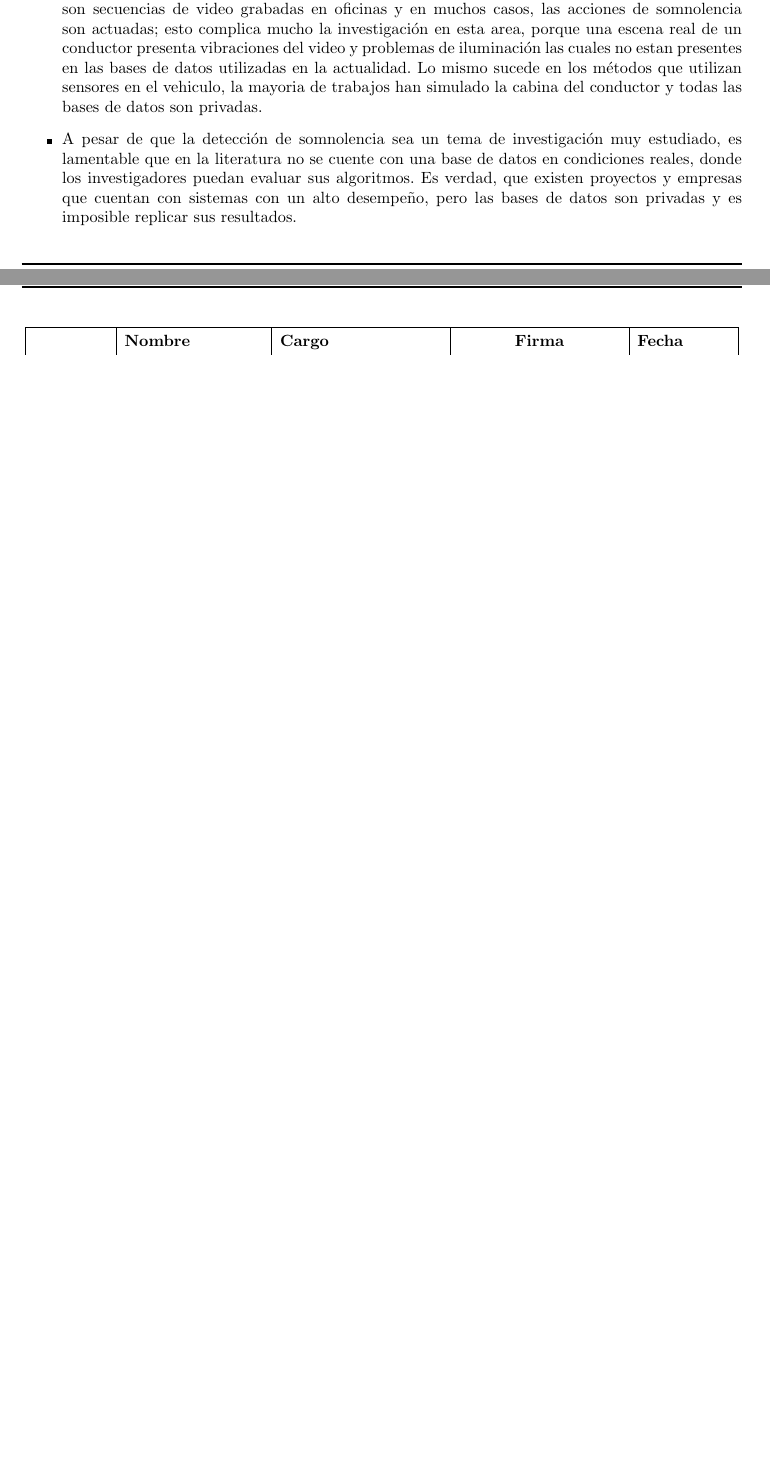
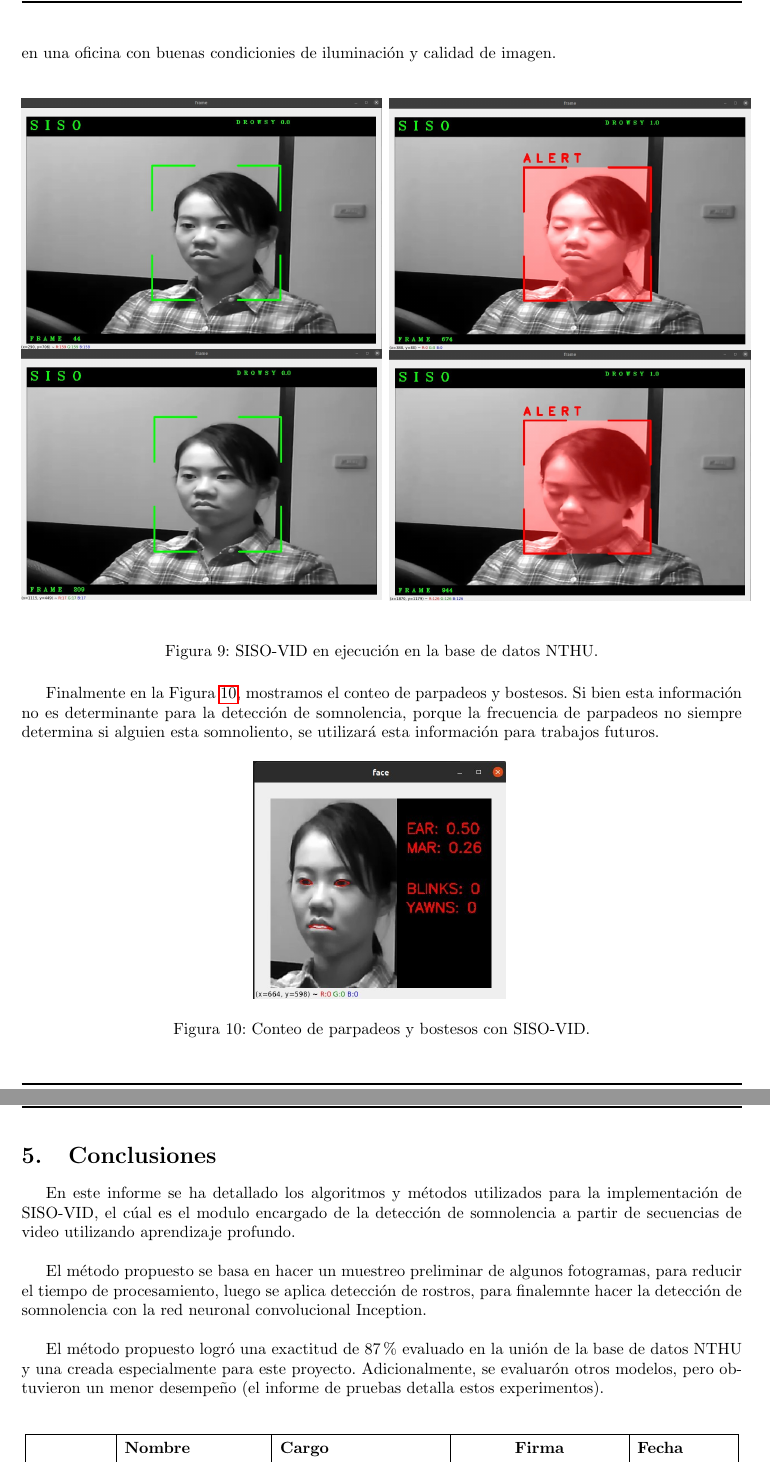
Before and after one commit to arceda/siso, a LaTeX document (informes/integration.tex): two parts of pages 4 and 5 of 6 before the commit and two parts of pages 6 and 7 of 8 after it, joined at a grey line, cut at the place of the change, the shorter picture padded with empty space. Compiled offline with pdfLaTeX.

Commit message:
terminado informe de integración

```diff
--- a/informes/integration.tex
+++ b/informes/integration.tex
@@ -147,3 +145,0 @@
-		\item Tambien se ha confirmado la ausencia de una base de datos en la literatura en condiciones reales. Por ejemplo para el caso de los métodos basados en comportamiento, las bases de datos son secuencias de video grabadas en oficinas y en muchos casos, las acciones de somnolencia son actuadas; esto complica mucho la investigación en esta area, porque una escena real de un conductor presenta vibraciones del video y problemas de iluminación las cuales no estan presentes en las bases de datos utilizadas en la actualidad. Lo mismo sucede en los métodos que utilizan sensores en el vehiculo, la mayoria de trabajos han simulado la cabina del conductor y todas las  bases de datos son privadas.
-		\item A pesar de que la detección de somnolencia sea un tema de investigación muy estudiado, es lamentable que en la literatura no se cuente con una base de datos en condiciones reales, donde los investigadores puedan evaluar sus algoritmos. Es verdad, que existen proyectos y empresas que cuentan con sistemas con un alto desempeño, pero las bases de datos son privadas y es imposible replicar sus resultados.
-	\end{itemize}
@@ -152,3 +185,37 @@
+		\label{img:siso_siso}
+\end{figure}
+
+
+	En la Figura \ref{img:siso_nthu}, mostramos como es el funcionamiento de SISO-VID, pero esta vez evaluado en la base de datos NTHU. La base de datos NTHU, tiene muestras de videos de personas con somnolencia en una oficina con buenas condicionies de iluminación y calidad de imagen.\\
+
+	\begin{figure}[H]
+		\centering
+		\begin{multicols}{2}
+			\includegraphics[width=0.5\textwidth,keepaspectratio]{img/sisi_vid9}\par
+			\includegraphics[width=0.5\textwidth,keepaspectratio]{img/sisi_vid10}\par
+			\includegraphics[width=0.5\textwidth,keepaspectratio]{img/sisi_vid11}\par
+			\includegraphics[width=0.5\textwidth,keepaspectratio]{img/sisi_vid12}\par
+		\end{multicols}
+		\caption{SISO-VID en ejecución en la base de datos NTHU.}
+		\label{img:siso_nthu}
+	\end{figure}
+
+	Finalmente en la Figura \ref{fig:ear_mar}, mostramos el conteo de parpadeos y bostesos. Si bien esta información no es determinante para la detección de somnolencia, porque la frecuencia de parpadeos no siempre determina si alguien esta somnoliento, se utilizará esta información para trabajos futuros.
+
+
+	\begin{figure}[H]
+		\centering
+		\includegraphics[width=0.35\textwidth]{img/sisi_vid13}
+		\caption{Conteo de parpadeos y bostesos con SISO-VID.}
+		\label{fig:ear_mar}
+	\end{figure}
+
+	\section{Conclusiones}
+	En este informe se ha detallado los algoritmos y métodos utilizados para la implementación de SISO-VID, el cúal es el modulo encargado de la detección de somnolencia a partir de secuencias de video utilizando aprendizaje profundo.\\
+
+	El método propuesto se basa en hacer un muestreo preliminar de algunos fotogramas, para reducir el tiempo de procesamiento, luego se aplica detección de rostros, para finalemnte hacer la detección de somnolencia con la red neuronal convolucional Inception.\\
+
+	El método propuesto logró una exactitud de 87\% evaluado en la unión de la base de datos NTHU y una creada especialmente para este proyecto. Adicionalmente, se evaluarón otros modelos, pero obtuvieron un menor desempeño (el informe de pruebas detalla estos experimentos).\\
 
 	%\clearpage
 
```
Also changed, not shown: informes/img/mar.png (added), informes/img/perclos_eye.jpg (added), informes/img/sisi_vid1.jpg (added), informes/img/sisi_vid10.jpg (added), informes/img/sisi_vid11.jpg (added), informes/img/sisi_vid12.jpg (added), informes/img/sisi_vid13.jpg (added), informes/img/sisi_vid2.jpg (added), informes/img/sisi_vid3.jpg (added), informes/img/sisi_vid4.jpg (added), informes/img/sisi_vid5.jpg (added), informes/img/sisi_vid6.jpg (added), informes/img/sisi_vid7.jpg (added), informes/img/sisi_vid8.jpg (added), 3 more files, 1 other file.
